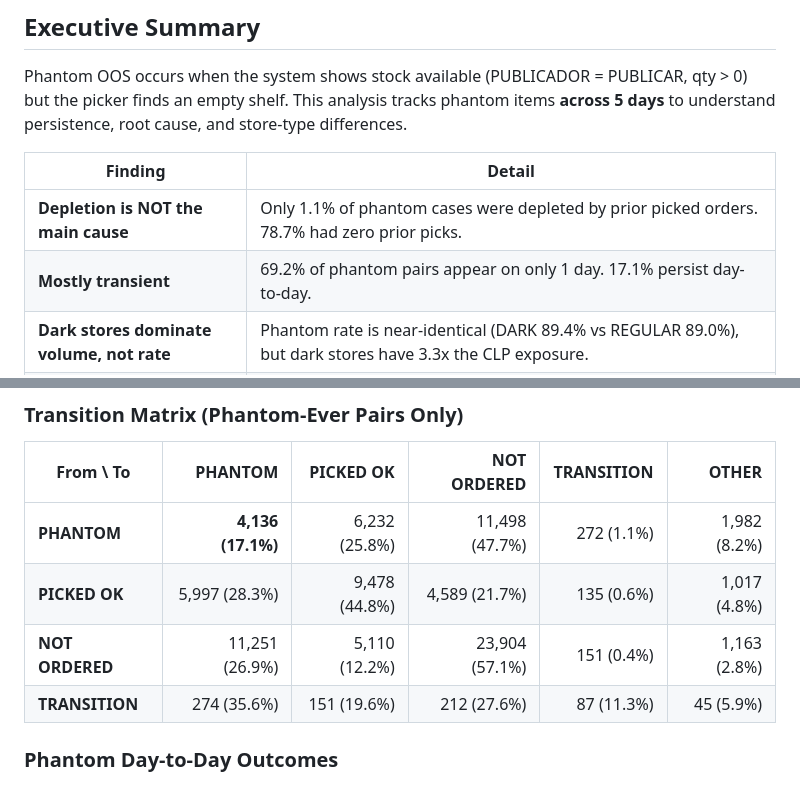
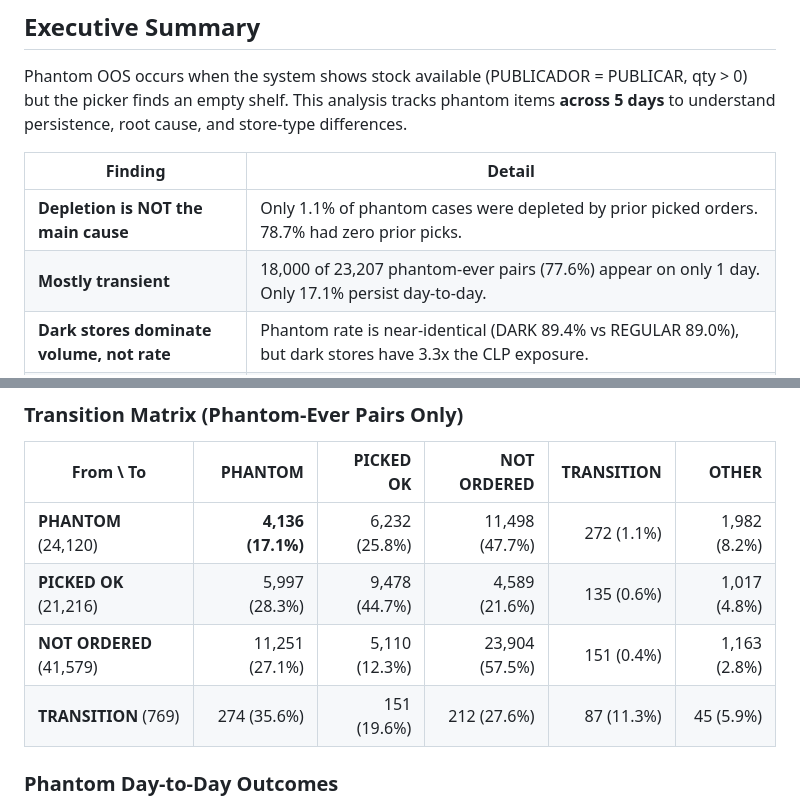
Before and after one commit to mmdylanology/engineering_docs_public, a Markdown page: cencosud/level-2-oos-analysis/longitudinal-phantom-analysis.md, 2 parts joined by grey strips. Rendered like a GitHub page.

Commit message:
Fix transition matrix percentages and exec summary precision
Corrected 3 rounding errors in transition matrix (PICKED_OK 44.8→44.7%,
NOT_ORDERED→PHANTOM 26.9→27.1%, NOT_ORDERED→NOT_ORDERED 57.1→57.5%).
Added row totals. Fixed exec summary denominator (77.6% of phantom-ever
pairs, not 69.2% of all OOS pairs).

Co-Authored-By: Claude Opus 4.6 <noreply@anthropic.com>

```diff
--- a/cencosud/level-2-oos-analysis/longitudinal-phantom-analysis.md
+++ b/cencosud/level-2-oos-analysis/longitudinal-phantom-analysis.md
@@ -13,7 +13,7 @@ Phantom OOS occurs when the system shows stock available (PUBLICADOR = PUBLICAR,
 | Finding | Detail |
 |---------|--------|
 | **Depletion is NOT the main cause** | Only 1.1% of phantom cases were depleted by prior picked orders. 78.7% had zero prior picks. |
-| **Mostly transient** | 69.2% of phantom pairs appear on only 1 day. 17.1% persist day-to-day. |
+| **Mostly transient** | 18,000 of 23,207 phantom-ever pairs (77.6%) appear on only 1 day. Only 17.1% persist day-to-day. |
 | **Dark stores dominate volume, not rate** | Phantom rate is near-identical (DARK 89.4% vs REGULAR 89.0%), but dark stores have 3.3x the CLP exposure. |
 | **Stacking doesn't explain it** | Phantom rate is 85-89% across all volume buckets — high-demand SKUs aren't more phantom. |
 | **Root cause: shelf-level discrepancy** | HANA/PUBLICADOR reports stock, but physical shelf is empty. This is a store operations problem, not a pipeline problem. |
@@ -169,10 +169,10 @@ Dark stores do show slightly higher depletion ratios (0.07 vs 0.03) and more pri
 
 | From \ To | PHANTOM | PICKED OK | NOT ORDERED | TRANSITION | OTHER |
 |-----------|--------:|----------:|------------:|-----------:|------:|
-| **PHANTOM** | **4,136 (17.1%)** | 6,232 (25.8%) | 11,498 (47.7%) | 272 (1.1%) | 1,982 (8.2%) |
-| **PICKED OK** | 5,997 (28.3%) | 9,478 (44.8%) | 4,589 (21.7%) | 135 (0.6%) | 1,017 (4.8%) |
-| **NOT ORDERED** | 11,251 (26.9%) | 5,110 (12.2%) | 23,904 (57.1%) | 151 (0.4%) | 1,163 (2.8%) |
-| **TRANSITION** | 274 (35.6%) | 151 (19.6%) | 212 (27.6%) | 87 (11.3%) | 45 (5.9%) |
+| **PHANTOM** (24,120) | **4,136 (17.1%)** | 6,232 (25.8%) | 11,498 (47.7%) | 272 (1.1%) | 1,982 (8.2%) |
+| **PICKED OK** (21,216) | 5,997 (28.3%) | 9,478 (44.7%) | 4,589 (21.6%) | 135 (0.6%) | 1,017 (4.8%) |
+| **NOT ORDERED** (41,579) | 11,251 (27.1%) | 5,110 (12.3%) | 23,904 (57.5%) | 151 (0.4%) | 1,163 (2.8%) |
+| **TRANSITION** (769) | 274 (35.6%) | 151 (19.6%) | 212 (27.6%) | 87 (11.3%) | 45 (5.9%) |
 
 ### Phantom Day-to-Day Outcomes
 
```
